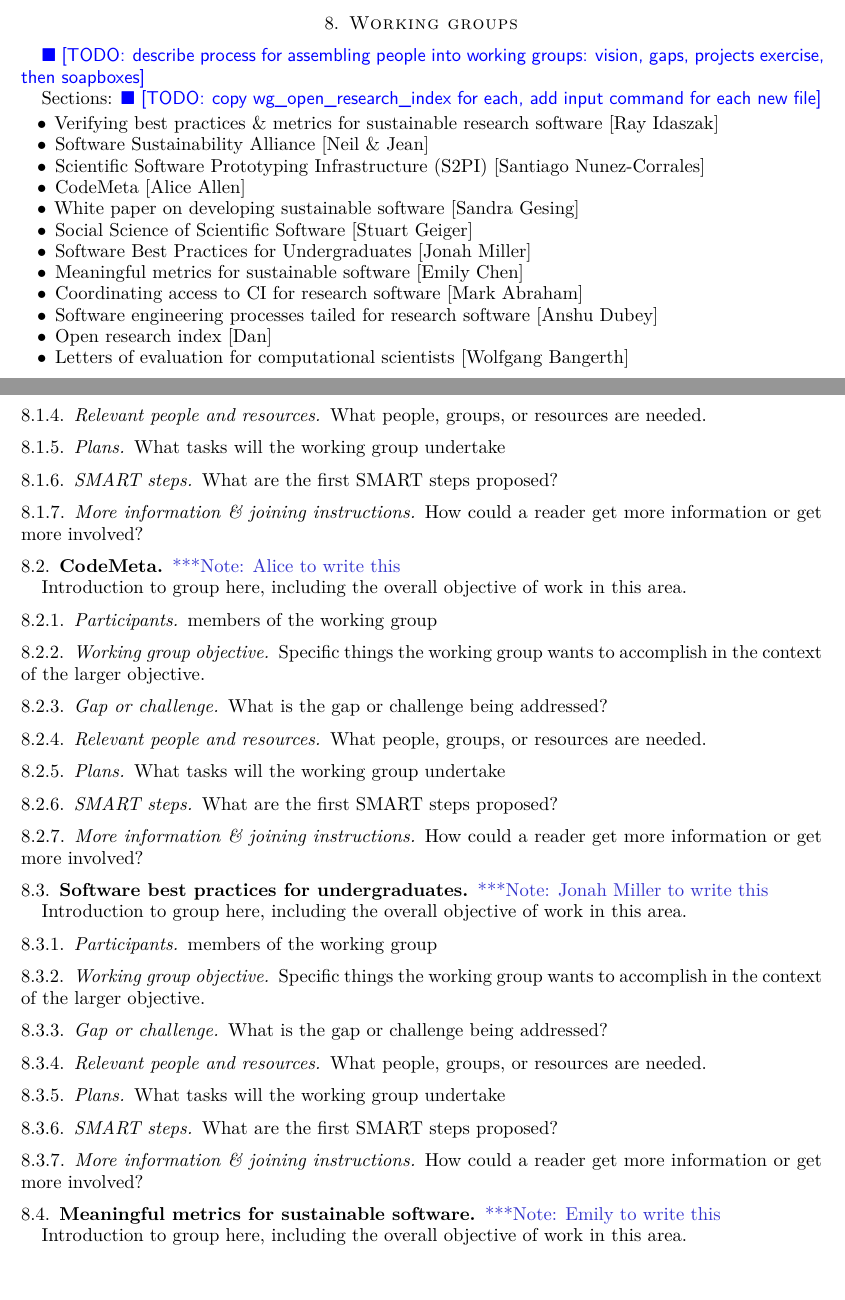
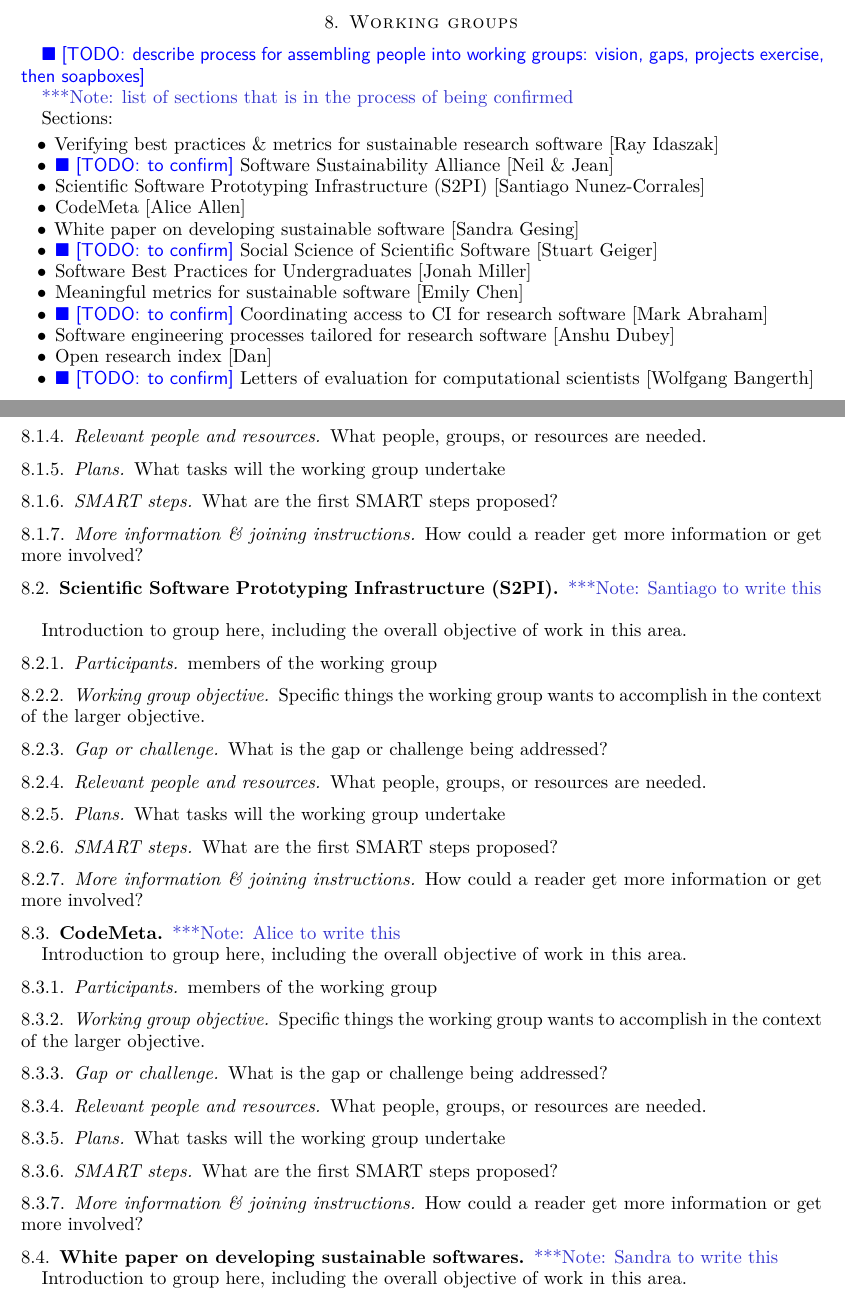
Before and after one commit to WSSSPE/meetings, a LaTeX paper (WSSSPE4_report/WSSSPE4_report.tex, which reads WSSSPE4_report/wg_best_practices_developing.tex, WSSSPE4_report/wg_prototyping.tex): two parts of pages 5 and 6 of 9 before the commit and two parts of pages 5 and 6 of 10 after it, joined at a grey line, cut so that both start at the same text, the shorter picture padded with empty space. Compiled offline with pdfLaTeX.

Commit message:
adding three new report sections

```diff
--- a/WSSSPE4_report/WSSSPE4_report.tex
+++ b/WSSSPE4_report/WSSSPE4_report.tex
@@ -427,21 +427,23 @@ Description
 
 \todo{describe process for assembling people into working groups: vision, gaps, projects exercise, then soapboxes}
 
-Sections: \todo{copy wg\_open\_research\_index for each, add input command for each new file}
+\note{list of sections that is in the process of being confirmed}
+
+Sections:
 
 \begin{itemize}
 \item Verifying best practices \& metrics for sustainable research software [Ray Idaszak]
-\item Software Sustainability Alliance [Neil \& Jean]
+\item \todo{to confirm} Software Sustainability Alliance [Neil \& Jean]
 \item Scientific Software Prototyping Infrastructure (S2PI) [Santiago Nunez-Corrales]
 \item CodeMeta [Alice Allen]
 \item White paper on developing sustainable software [Sandra Gesing]
-\item Social Science of Scientific Software [Stuart Geiger]
+\item \todo{to confirm} Social Science of Scientific Software [Stuart Geiger]
 \item Software Best Practices for Undergraduates [Jonah Miller]
 \item Meaningful metrics for sustainable software [Emily Chen]
-\item Coordinating access to CI for research software [Mark Abraham]
-\item Software engineering processes tailed for research software [Anshu Dubey]
+\item \todo{to confirm} Coordinating access to CI for research software [Mark Abraham]
+\item Software engineering processes tailored for research software [Anshu Dubey]
 \item Open research index [Dan]
-\item Letters of evaluation for computational scientists [Wolfgang Bangerth]
+\item \todo{to confirm} Letters of evaluation for computational scientists [Wolfgang Bangerth]
 \end{itemize}
 
 
--- /dev/null
+++ b/WSSSPE4_report/wg_best_practices_developing.tex
@@ -0,0 +1,8 @@
+%%%%%%%%%%%%%%%%%%%%%%%%%%%%%%%%%%%%%%%%%%%%%%%%%%%%%%%%%%%%
+\subsection{White paper on developing sustainable softwares}
+\label{sec:best-practices-developing}
+%%%%%%%%%%%%%%%%%%%%%%%%%%%%%%%%%%%%%%%%%%%%%%%%%%%%%%%%%%%%
+
+\note{Sandra to write this}
+
+Introduction to group here, including the overall objective of work in this area.
--- /dev/null
+++ b/WSSSPE4_report/wg_prototyping.tex
@@ -0,0 +1,36 @@
+%%%%%%%%%%%%%%%%%%%%%%%%%%%%%%%%%%%%%%%%%%%%%%%%%%%%%%%%%%%%
+\subsection{Scientific Software Prototyping Infrastructure (S2PI)}
+\label{sec:prototyping}
+%%%%%%%%%%%%%%%%%%%%%%%%%%%%%%%%%%%%%%%%%%%%%%%%%%%%%%%%%%%%
+
+\note{Santiago to write this}
+
+Introduction to group here, including the overall objective of work in this area.
+
+\subsubsection{Participants}
+
+members of the working group
+
+\subsubsection{Working group objective}
+
+Specific things the working group wants to accomplish in the context of the larger objective.
+
+\subsubsection{Gap or challenge}
+
+What is the gap or challenge being addressed?
+
+\subsubsection{Relevant people and resources}
+
+What people, groups, or resources are needed.
+
+\subsubsection{Plans}
+
+What tasks will the working group undertake
+
+\subsubsection{SMART steps}
+
+What are the first SMART steps proposed?
+
+\subsubsection{More information \& joining instructions}
+
+How could a reader get more information or get more involved?
```
Also changed, not shown: WSSSPE4_report/wg_soft_eng.tex (added, +36 -0 lines), WSSSPE4_report/WSSSPE4_report.tex (3 more changed lines), WSSSPE4_report/wg_best_practices_developing.tex (28 more changed lines).
